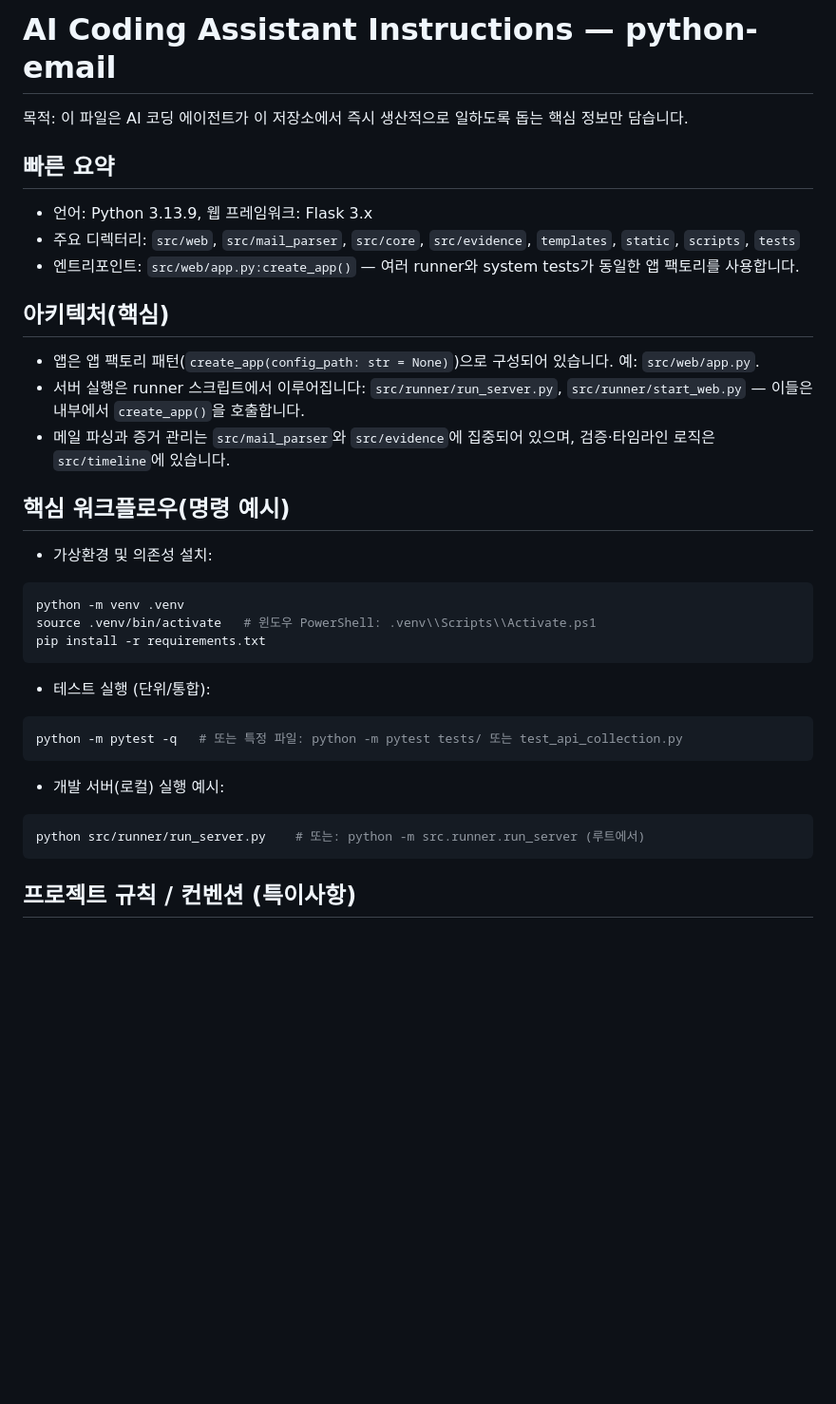
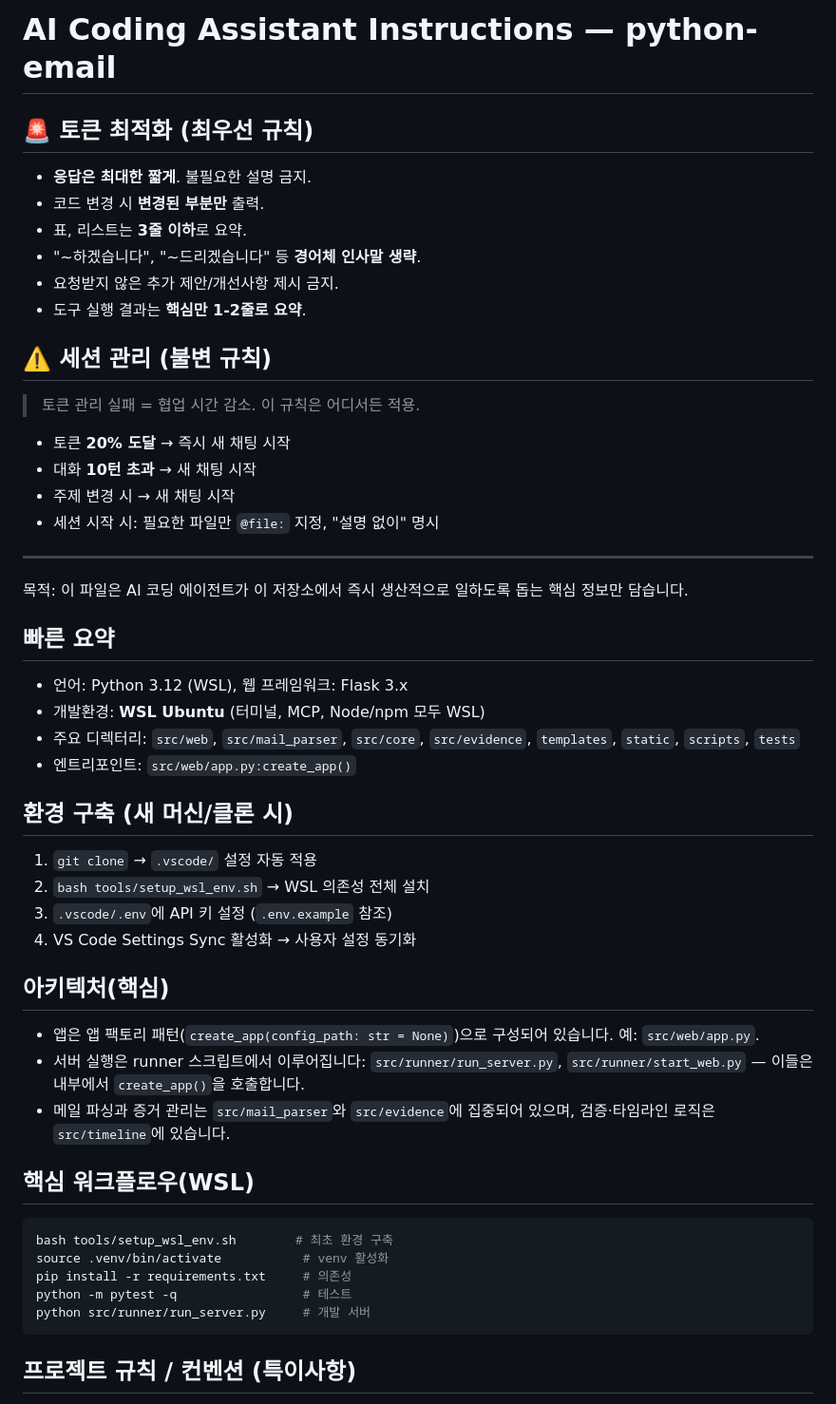
Before and after one commit to crossman73/mail_parser, a Markdown page: .github/copilot-instructions.md, the part around the change. Shown at 95% size. Drawn GitHub-style; blank space fills up the shorter version.

Commit message:
2026-02-06 copilot-instructions WSL환경 반영

````diff
--- a/.github/copilot-instructions.md
+++ b/.github/copilot-instructions.md
@@ -4,32 +4,50 @@ Keep this file short, actionable and focused on discoverable repository patterns
 -->
 # AI Coding Assistant Instructions — python-email
 
+## 🚨 토큰 최적화 (최우선 규칙)
+- **응답은 최대한 짧게**. 불필요한 설명 금지.
+- 코드 변경 시 **변경된 부분만** 출력.
+- 표, 리스트는 **3줄 이하**로 요약.
+- "~하겠습니다", "~드리겠습니다" 등 **경어체 인사말 생략**.
+- 요청받지 않은 추가 제안/개선사항 제시 금지.
+- 도구 실행 결과는 **핵심만 1-2줄로 요약**.
+
+## ⚠️ 세션 관리 (불변 규칙)
+> 토큰 관리 실패 = 협업 시간 감소. 이 규칙은 어디서든 적용.
+
+- 토큰 **20% 도달** → 즉시 새 채팅 시작
+- 대화 **10턴 초과** → 새 채팅 시작
+- 주제 변경 시 → 새 채팅 시작
+- 세션 시작 시: 필요한 파일만 `@file:` 지정, "설명 없이" 명시
+
+---
+
 목적: 이 파일은 AI 코딩 에이전트가 이 저장소에서 즉시 생산적으로 일하도록 돕는 핵심 정보만 담습니다.
 
 ## 빠른 요약
-- 언어: Python 3.13.9, 웹 프레임워크: Flask 3.x
+- 언어: Python 3.12 (WSL), 웹 프레임워크: Flask 3.x
+- 개발환경: **WSL Ubuntu** (터미널, MCP, Node/npm 모두 WSL)
 - 주요 디렉터리: `src/web`, `src/mail_parser`, `src/core`, `src/evidence`, `templates`, `static`, `scripts`, `tests`
-- 엔트리포인트: `src/web/app.py:create_app()` — 여러 runner와 system tests가 동일한 앱 팩토리를 사용합니다.
+- 엔트리포인트: `src/web/app.py:create_app()`
+
+## 환경 구축 (새 머신/클론 시)
+1. `git clone` → `.vscode/` 설정 자동 적용
+2. `bash tools/setup_wsl_env.sh` → WSL 의존성 전체 설치
+3. `.vscode/.env`에 API 키 설정 (`.env.example` 참조)
+4. VS Code Settings Sync 활성화 → 사용자 설정 동기화
 
 ## 아키텍처(핵심)
 - 앱은 앱 팩토리 패턴(`create_app(config_path: str = None)`)으로 구성되어 있습니다. 예: `src/web/app.py`.
 - 서버 실행은 runner 스크립트에서 이루어집니다: `src/runner/run_server.py`, `src/runner/start_web.py` — 이들은 내부에서 `create_app()`을 호출합니다.
 - 메일 파싱과 증거 관리는 `src/mail_parser`와 `src/evidence`에 집중되어 있으며, 검증·타임라인 로직은 `src/timeline`에 있습니다.
 
-## 핵심 워크플로우(명령 예시)
-- 가상환경 및 의존성 설치:
+## 핵심 워크플로우(WSL)
 ```bash
-python -m venv .venv
-source .venv/bin/activate   # 윈도우 PowerShell: .venv\\Scripts\\Activate.ps1
-pip install -r requirements.txt
-```
-- 테스트 실행 (단위/통합):
-```bash
-python -m pytest -q   # 또는 특정 파일: python -m pytest tests/ 또는 test_api_collection.py
-```
-- 개발 서버(로컬) 실행 예시:
-```bash
-python src/runner/run_server.py    # 또는: python -m src.runner.run_server (루트에서)
+bash tools/setup_wsl_env.sh        # 최초 환경 구축
+source .venv/bin/activate           # venv 활성화
+pip install -r requirements.txt     # 의존성
+python -m pytest -q                 # 테스트
+python src/runner/run_server.py     # 개발 서버
 ```
 
 ## 프로젝트 규칙 / 컨벤션 (특이사항)
````
